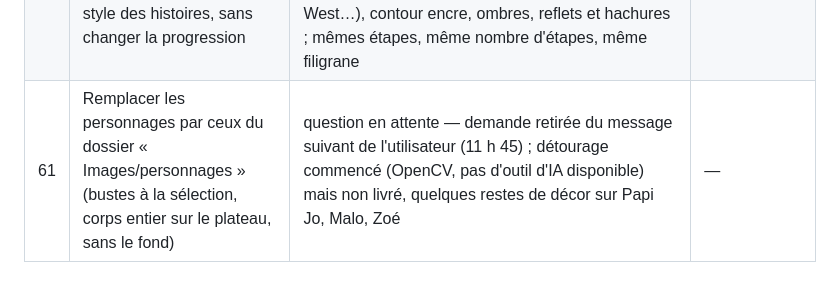
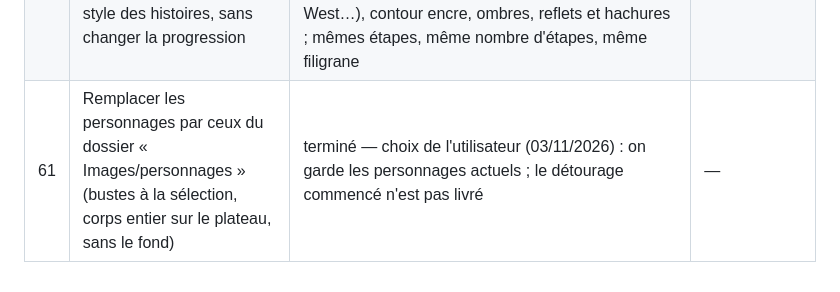
Before and after one commit to florito32/ludoaventura, a Markdown page: BACKLOG.md, the part around the change. Rendered like a GitHub page.

Commit message:
v5.5 : backlog : personnages laissés tels quels (#44)
Claude-Session: https://claude.ai/code/session_01Rjm5xW1AGGxaZiEAWHGJGP

Co-authored-by: Claude <noreply@anthropic.com>

```diff
--- a/BACKLOG.md
+++ b/BACKLOG.md
@@ -64,4 +64,4 @@ Statuts : à faire / en cours / fait à valider / terminé / question en attente
 | 58 | Corriger les bordures qui s'affichent mal à la sélection de l'aventure (capture : cadre coupé) | fait à valider (v5.3) — même cause qu'à la ligne 50 : l'anneau rouge extérieur était rogné par la grille ; il est dessiné à l'intérieur de la carte, par-dessus l'image | ✅ local (4 formats) + CI |
 | 59 | Remplacer les images des histoires par celles du dossier « Images/histoires » | fait à valider (v5.4) — la planche contient les 10 cartes : chaque illustration est découpée (sans le cadre ni le nom) et enregistrée en WebP (img/aventures) ; anciennes illustrations dessinées en code retirées. Limite : la planche est petite (≈ 233 px par image), l'image du rouleau peut paraître un peu floue sur grand écran — une version plus grande de chaque image l'améliorerait | ✅ local (4 formats) + CI |
 | 60 | Adapter le graphisme des constructions (encadré des points, en haut à gauche du plateau) au nouveau style des histoires, sans changer la progression | fait à valider (v5.5) — chaque construction a le décor de son histoire (ciel en dégradé, montagnes enneigées et fjord pour Viking, grotte ornée pour Préhistoire, coucher de soleil et acacia pour Savane, désert et palmier pour Égypte, mesas pour Far West…), contour encre, ombres, reflets et hachures ; mêmes étapes, même nombre d'étapes, même filigrane | ✅ local (4 formats) + CI |
-| 61 | Remplacer les personnages par ceux du dossier « Images/personnages » (bustes à la sélection, corps entier sur le plateau, sans le fond) | question en attente — demande retirée du message suivant de l'utilisateur (11 h 45) ; détourage commencé (OpenCV, pas d'outil d'IA disponible) mais non livré, quelques restes de décor sur Papi Jo, Malo, Zoé | — |
+| 61 | Remplacer les personnages par ceux du dossier « Images/personnages » (bustes à la sélection, corps entier sur le plateau, sans le fond) | terminé — choix de l'utilisateur (03/11/2026) : on garde les personnages actuels ; le détourage commencé n'est pas livré | — |
```
